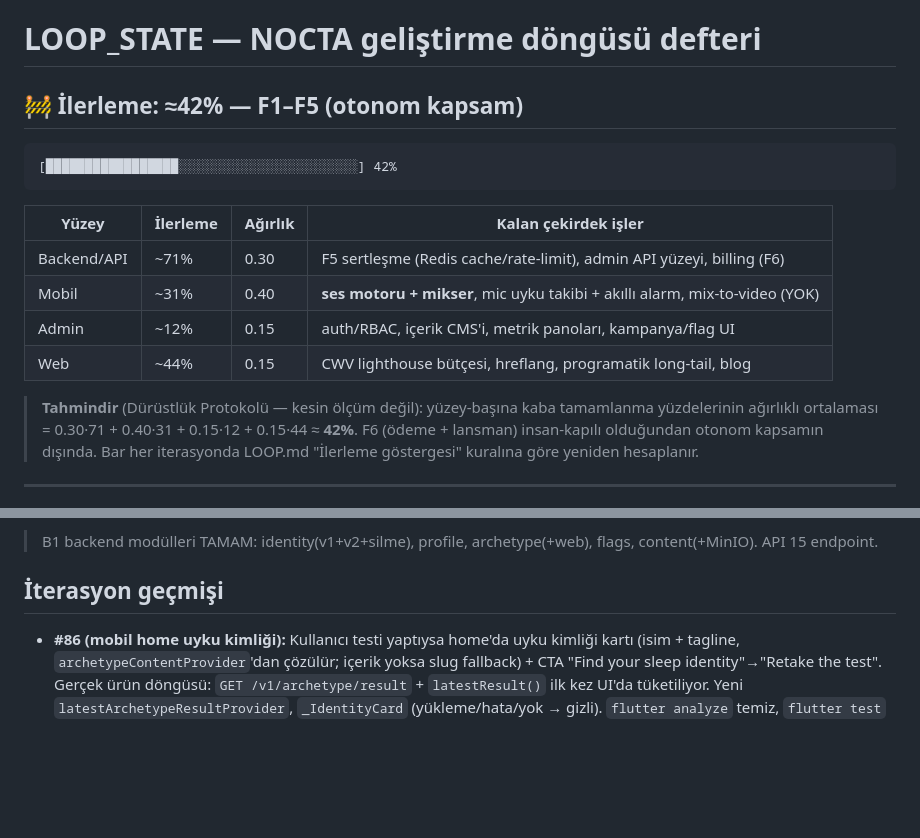
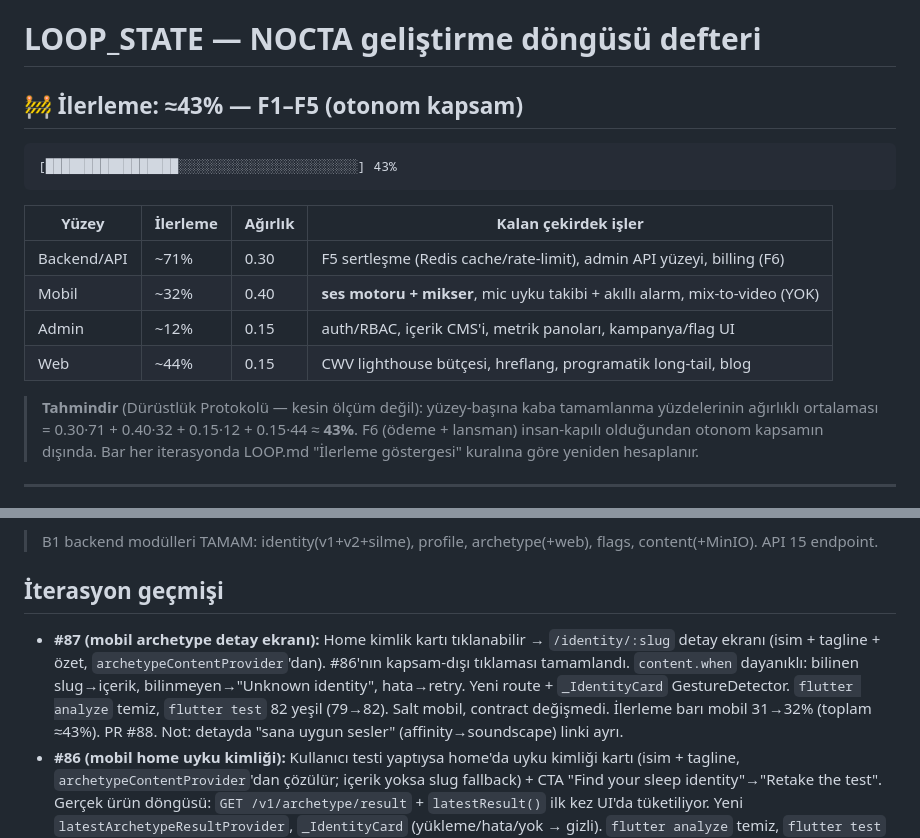
Before and after one commit to meliksahk/sleepapp, a Markdown page: LOOP_STATE.md, 2 parts joined by grey strips. Drawn GitHub-style; blank space fills up the shorter version.

Commit message:
docs: defter #87 (archetype detay ekranı) + ilerleme %43
Co-Authored-By: Claude Opus 4.8 <noreply@anthropic.com>

````diff
--- a/LOOP_STATE.md
+++ b/LOOP_STATE.md
@@ -1,20 +1,20 @@
 # LOOP_STATE — NOCTA geliştirme döngüsü defteri
 
-## 🚧 İlerleme: ≈42% — F1–F5 (otonom kapsam)
+## 🚧 İlerleme: ≈43% — F1–F5 (otonom kapsam)
 
 ```
-[█████████████████░░░░░░░░░░░░░░░░░░░░░░░] 42%
+[█████████████████░░░░░░░░░░░░░░░░░░░░░░░] 43%
 ```
 
 | Yüzey       | İlerleme | Ağırlık | Kalan çekirdek işler                                                        |
 | ----------- | -------- | ------- | --------------------------------------------------------------------------- |
 | Backend/API | ~71%     | 0.30    | F5 sertleşme (Redis cache/rate-limit), admin API yüzeyi, billing (F6)       |
-| Mobil       | ~31%     | 0.40    | **ses motoru + mikser**, mic uyku takibi + akıllı alarm, mix-to-video (YOK) |
+| Mobil       | ~32%     | 0.40    | **ses motoru + mikser**, mic uyku takibi + akıllı alarm, mix-to-video (YOK) |
 | Admin       | ~12%     | 0.15    | auth/RBAC, içerik CMS'i, metrik panoları, kampanya/flag UI                  |
 | Web         | ~44%     | 0.15    | CWV lighthouse bütçesi, hreflang, programatik long-tail, blog               |
 
 > **Tahmindir** (Dürüstlük Protokolü — kesin ölçüm değil): yüzey-başına kaba tamamlanma
-> yüzdelerinin ağırlıklı ortalaması = 0.30·71 + 0.40·31 + 0.15·12 + 0.15·44 ≈ **42%**.
+> yüzdelerinin ağırlıklı ortalaması = 0.30·71 + 0.40·32 + 0.15·12 + 0.15·44 ≈ **43%**.
 > F6 (ödeme + lansman) insan-kapılı olduğundan otonom kapsamın dışında. Bar her
 > iterasyonda LOOP.md "İlerleme göstergesi" kuralına göre yeniden hesaplanır.
 
@@ -72,6 +72,7 @@ VPS sertleştirme + staging deploy, kullanıcı VPS kimlik bilgilerini verince y
 
 ## İterasyon geçmişi
 
+- **#87 (mobil archetype detay ekranı):** Home kimlik kartı tıklanabilir → `/identity/:slug` detay ekranı (isim + tagline + özet, `archetypeContentProvider`'dan). #86'nın kapsam-dışı tıklaması tamamlandı. `content.when` dayanıklı: bilinen slug→içerik, bilinmeyen→"Unknown identity", hata→retry. Yeni route + `_IdentityCard` GestureDetector. `flutter analyze` temiz, `flutter test` 82 yeşil (79→82). Salt mobil, contract değişmedi. İlerleme barı mobil 31→32% (toplam ≈43%). PR #88. Not: detayda "sana uygun sesler" (affinity→soundscape) linki ayrı.
 - **#86 (mobil home uyku kimliği):** Kullanıcı testi yaptıysa home'da uyku kimliği kartı (isim + tagline, `archetypeContentProvider`'dan çözülür; içerik yoksa slug fallback) + CTA "Find your sleep identity"→"Retake the test". Gerçek ürün döngüsü: `GET /v1/archetype/result` + `latestResult()` ilk kez UI'da tüketiliyor. Yeni `latestArchetypeResultProvider`, `_IdentityCard` (yükleme/hata/yok → gizli). `flutter analyze` temiz, `flutter test` 79 yeşil (76→79): kimlik kartı+Retake; sonuç yok→gizli+Find; slug fallback. Salt mobil, contract değişmedi. İlerleme barı mobil 30→31% (toplam ≈42%, bar 17 blok). PR #87. Not: kimlik kartına tıklama→detay ayrı.
 - **#85 (web site geneli footer):** Ortak `SiteFooter` (root layout) — her SSG sayfasına iç bağlantı (Sleep identities / Take the test / FAQ) → SEO iç-link sinyali + keşfedilebilirlik. Semantik `<footer>` + erişilebilir `<nav aria-label="Footer">`, "relaxation & sleep ritual" dili. web 27 test (24→27: href'ler, aria-label, sağlık taraması). turbo 17/17, build tüm sayfalarda footer. İlerleme barı web 43→44% (toplam ≈41%). PR #86.
 - **#84 (mobil soundscape affinity etiketi):** Kütüphane kartında `archetypeAffinity` okunur etiketle gösterilir ("For Deep Ocean · Delta Drifter") — archetype↔ses bağı (çekirdek ürün döngüsü), modeldeki alan ilk kez UI'da. `Soundscape.affinityLabel({max=2})` + `_humanizeSlug`. Kartta affinity varsa caption altyazı (yoksa gizli). `flutter analyze` temiz, `flutter test` 76 yeşil (75→76): affinityLabel ilk-2/boş + kartta var/yok. Salt mobil, contract değişmedi. İlerleme barı mobil 29→30% (toplam ≈41%). PR #85. Not: tam archetype adları (ör. "3AM Overthinker") için içerik eşlemesi ayrı.
````
